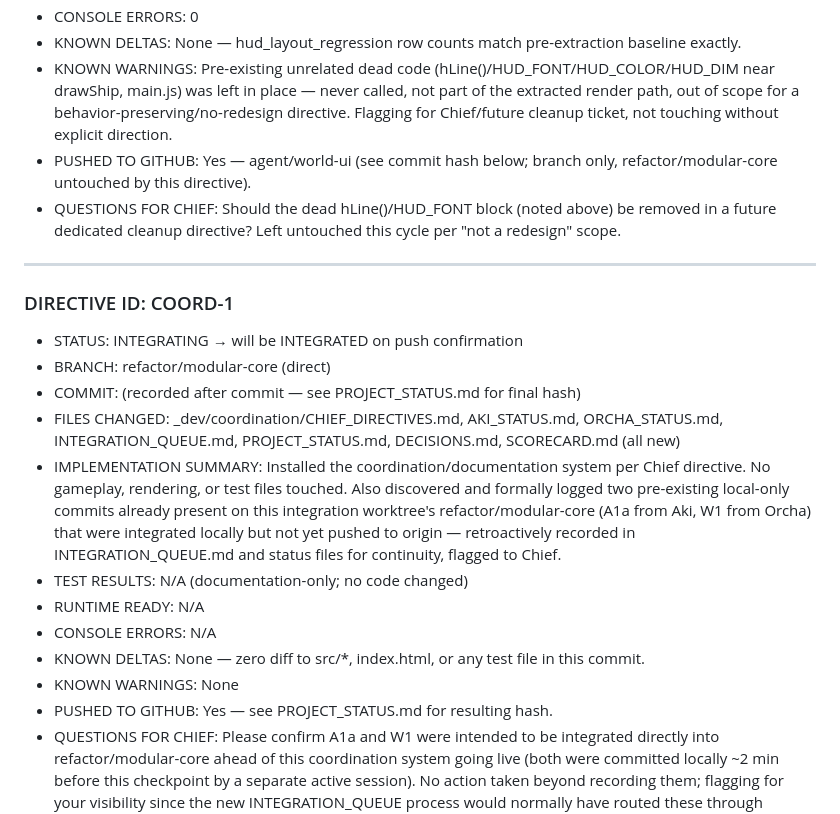
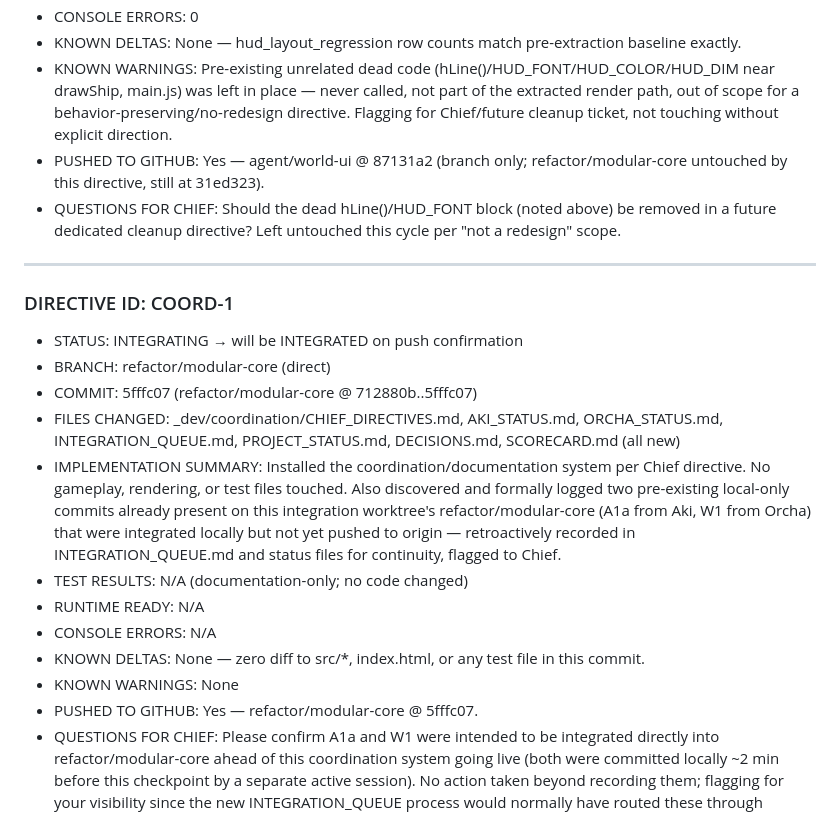
Before and after one commit to kiotdstudios/driftbound, a Markdown page: _dev/coordination/ORCHA_STATUS.md, the part around one of its changes. Drawn GitHub-style.

Commit message:
ORCHA_STATUS.md: backfill commit hashes for W2 and COORD-1 entries (remove placeholders, per Chief GitHub-parity directive)

```diff
--- a/_dev/coordination/ORCHA_STATUS.md
+++ b/_dev/coordination/ORCHA_STATUS.md
@@ -37,7 +37,7 @@ checkpoint commit.
 - CONSOLE ERRORS: 0
 - KNOWN DELTAS: None — hud_layout_regression row counts match pre-extraction baseline exactly.
 - KNOWN WARNINGS: Pre-existing unrelated dead code (hLine()/HUD_FONT/HUD_COLOR/HUD_DIM near drawShip, main.js) was left in place — never called, not part of the extracted render path, out of scope for a behavior-preserving/no-redesign directive. Flagging for Chief/future cleanup ticket, not touching without explicit direction.
-- PUSHED TO GITHUB: Yes — agent/world-ui (see commit hash below; branch only, refactor/modular-core untouched by this directive).
+- PUSHED TO GITHUB: Yes — agent/world-ui @ 87131a2 (branch only; refactor/modular-core untouched by this directive, still at 31ed323).
 - QUESTIONS FOR CHIEF: Should the dead hLine()/HUD_FONT block (noted above) be removed in a future dedicated cleanup directive? Left untouched this cycle per "not a redesign" scope.
 
 ---
@@ -45,7 +45,7 @@ checkpoint commit.
 ### DIRECTIVE ID: COORD-1
 - STATUS: INTEGRATING → will be INTEGRATED on push confirmation
 - BRANCH: refactor/modular-core (direct)
-- COMMIT: (recorded after commit — see PROJECT_STATUS.md for final hash)
+- COMMIT: 5fffc07 (refactor/modular-core @ 712880b..5fffc07)
 - FILES CHANGED: _dev/coordination/CHIEF_DIRECTIVES.md, AKI_STATUS.md, ORCHA_STATUS.md, INTEGRATION_QUEUE.md, PROJECT_STATUS.md, DECISIONS.md, SCORECARD.md (all new)
 - IMPLEMENTATION SUMMARY: Installed the coordination/documentation system per Chief directive. No gameplay, rendering, or test files touched. Also discovered and formally logged two pre-existing local-only commits already present on this integration worktree's refactor/modular-core (A1a from Aki, W1 from Orcha) that were integrated locally but not yet pushed to origin — retroactively recorded in INTEGRATION_QUEUE.md and status files for continuity, flagged to Chief.
 - TEST RESULTS: N/A (documentation-only; no code changed)
@@ -53,7 +53,7 @@ checkpoint commit.
 - CONSOLE ERRORS: N/A
 - KNOWN DELTAS: None — zero diff to src/*, index.html, or any test file in this commit.
 - KNOWN WARNINGS: None
-- PUSHED TO GITHUB: Yes — see PROJECT_STATUS.md for resulting hash.
+- PUSHED TO GITHUB: Yes — refactor/modular-core @ 5fffc07.
 - QUESTIONS FOR CHIEF: Please confirm A1a and W1 were intended to be integrated directly into refactor/modular-core ahead of this coordination system going live (both were committed locally ~2 min before this checkpoint by a separate active session). No action taken beyond recording them; flagging for your visibility since the new INTEGRATION_QUEUE process would normally have routed these through WAITING → APPROVED → INTEGRATING → INTEGRATED explicitly.
 
 ---
```
Also changed, not shown: other parts of _dev/coordination/ORCHA_STATUS.md (+1 -1 lines).
